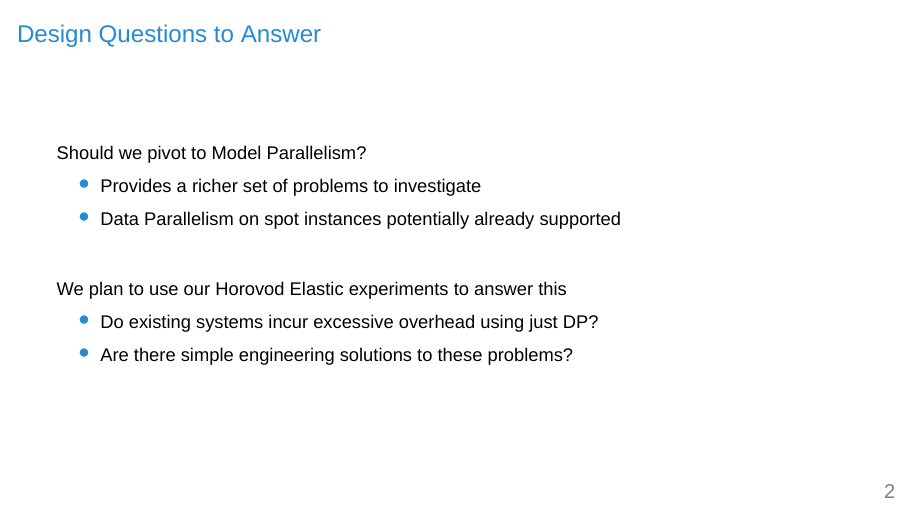
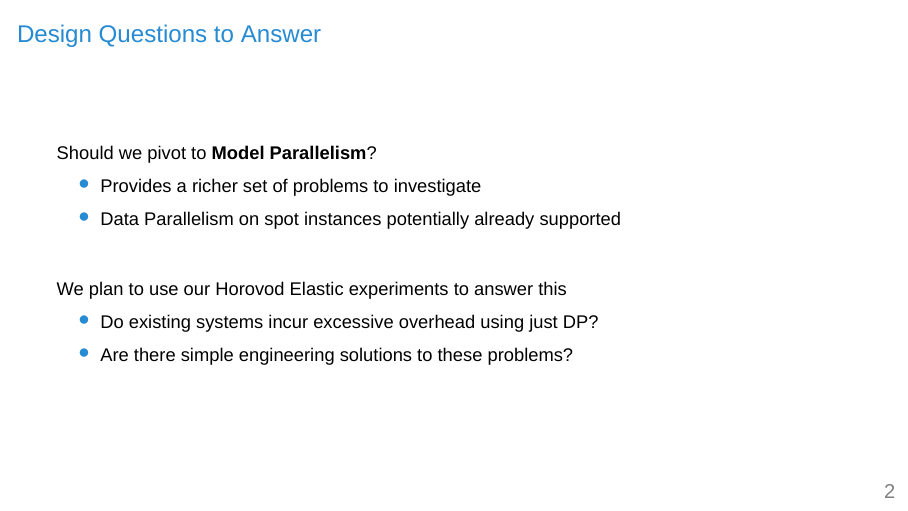
Before and after one commit to uclasystem/bamboo, LaTeX slides (doc/weekly-meeting/2021-01-15/2021-01-15.tex): page 3 of 7. Compiled offline with XeLaTeX; a missing font is replaced by an installed copy or a similar font.

Commit message:
Updates to slides and notes

```diff
--- a/doc/weekly-meeting/2021-01-15/2021-01-15.tex
+++ b/doc/weekly-meeting/2021-01-15/2021-01-15.tex
@@ -23,7 +23,7 @@
   \begin{frame}
     \frametitle{Design Questions to Answer}
 
-    Should we pivot to Model Parallelism?
+    Should we pivot to \textbf{Model Parallelism}?
     \begin{itemize}
       \item Provides a richer set of problems to investigate
       \item Data Parallelism on spot instances potentially already supported
```
Also changed, not shown: doc/lab-notebook/chapters/preliminary.tex (+0 -1 lines).
